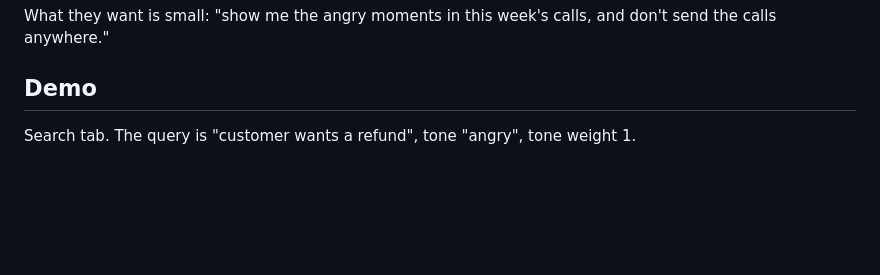
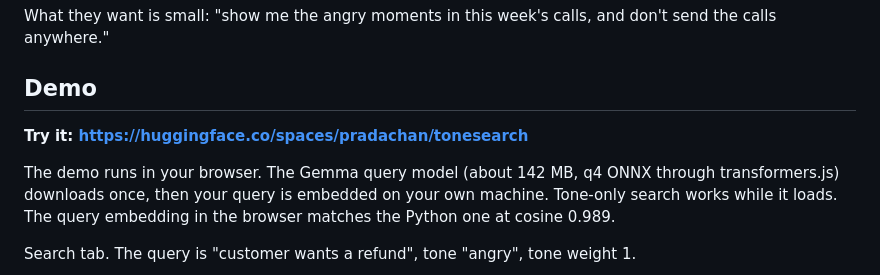
Before and after one commit to aipdv/tonesearch, a Markdown page: post/dev-post.md, the part around one of its changes. GitHub-like rendering; blank space fills up the shorter version.

```diff
--- a/post/dev-post.md
+++ b/post/dev-post.md
@@ -22,7 +22,9 @@ What they want is small: "show me the angry moments in this week's calls, and do
 
 ## Demo
 
-<!-- TODO-LINK: Hugging Face Space URL. The Space is built but not deployed yet. -->
+**Try it: [https://huggingface.co/spaces/pradachan/tonesearch](https://huggingface.co/spaces/pradachan/tonesearch)**
+
+The demo runs in your browser. The Gemma query model (about 142 MB, q4 ONNX through transformers.js) downloads once, then your query is embedded on your own machine. Tone-only search works while it loads. The query embedding in the browser matches the Python one at cosine 0.989.
 
 Search tab. The query is "customer wants a refund", tone "angry", tone weight 1.
 
```
Also changed, not shown: other parts of post/dev-post.md (+3 -9 lines), post/hf-blog.md (+4 -4 lines).
